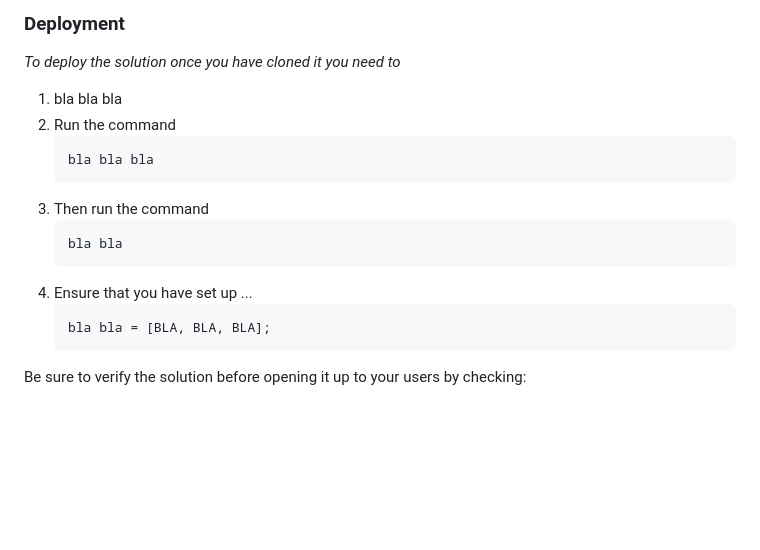
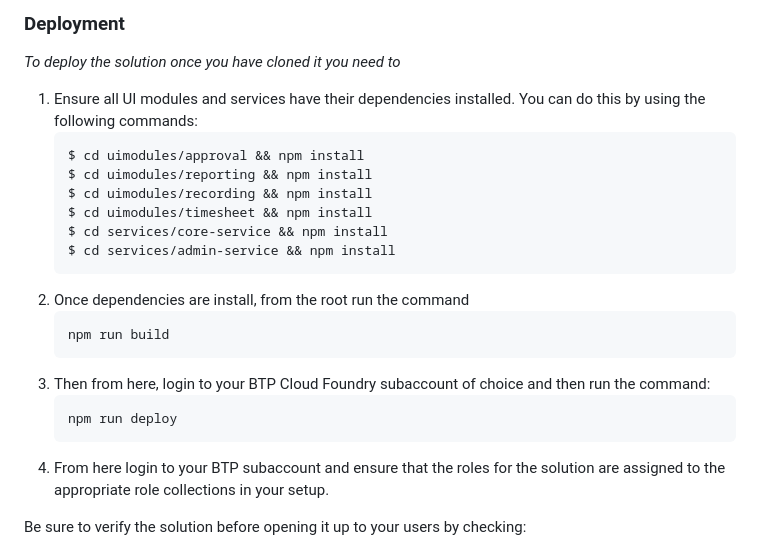
Before and after one commit to gavdilabs/TRIX, a Markdown page: README.md, the part around the change. Drawn GitHub-style; blank space fills up the shorter version.

````diff
--- a/README.md
+++ b/README.md
@@ -58,19 +58,25 @@ Sizing these depends on the number of concurrent and total users that are going
 
 _To deploy the solution once you have cloned it you need to_
 
-1. bla bla bla
-2. Run the command
+1. Ensure all UI modules and services have their dependencies installed.
+    You can do this by using the following commands:
+    ```shell
+    $ cd uimodules/approval && npm install
+    $ cd uimodules/reporting && npm install
+    $ cd uimodules/recording && npm install
+    $ cd uimodules/timesheet && npm install
+    $ cd services/core-service && npm install
+    $ cd services/admin-service && npm install
+    ```
+2. Once dependencies are install, from the root run the command
    ```sh
-   bla bla bla
+   npm run build
    ```
-3. Then run the command
+3. Then from here, login to your BTP Cloud Foundry subaccount of choice and then run the command:
    ```sh
-   bla bla
+   npm run deploy
    ```
-4. Ensure that you have set up ...
-   ```js
-   bla bla = [BLA, BLA, BLA];
-   ```
+4.  From here login to your BTP subaccount and ensure that the roles for the solution are assigned to the appropriate role collections in your setup.
 
 Be sure to verify the solution before opening it up to your users by checking:
 
````
